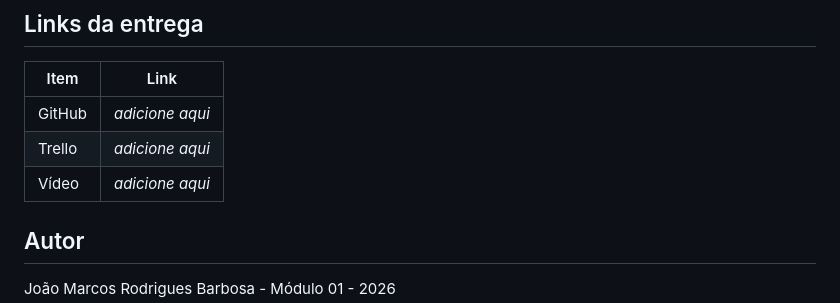
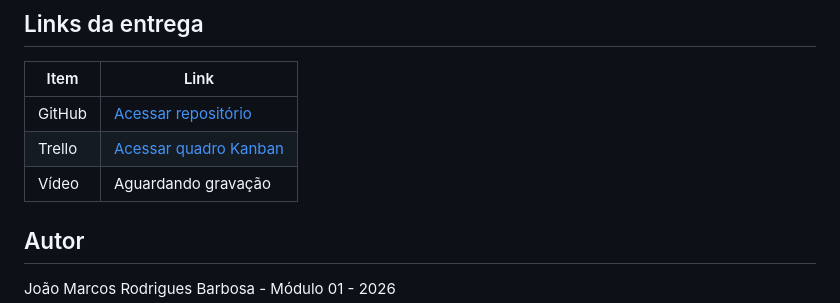
Before and after one commit to Marcosdev0109/skillmatch-js, a Markdown page: README.md, the part around the change. GitHub-like rendering.

Commit message:
deixando os links clicaveis

```diff
--- a/README.md
+++ b/README.md
@@ -101,9 +101,9 @@ Após o `fetch`, o JSON vira instâncias de `VagaFrontEnd` via `map` + `new`.
 
 | Item | Link |
 |------|------|
-| GitHub | _adicione aqui_ |
-| Trello | _adicione aqui_ |
-| Vídeo | _adicione aqui_ |
+| GitHub | [Acessar repositório](https://github.com/Marcosdev0109/skillmatch-js) |
+| Trello | [Acessar quadro Kanban](https://trello.com/b/McgrxS3M) |
+| Vídeo | Aguardando gravação |
 
 ## Autor
 
```
